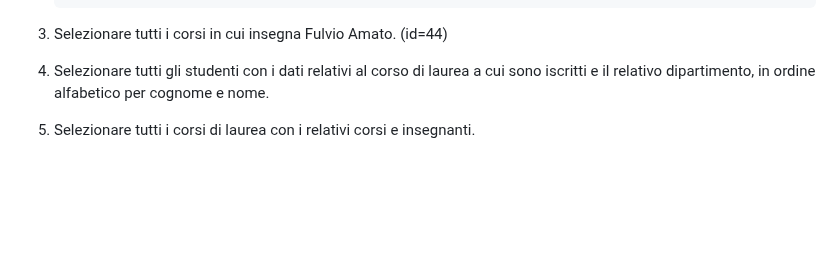
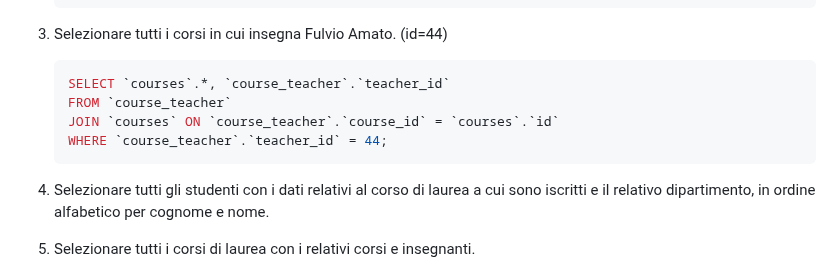
Before and after one commit to tommaso-mandorino/db-university, a Markdown page: README.md, the part around the change. Drawn GitHub-style; blank space fills up the shorter version.

Commit message:
feat(readme.md): add join query 3

````diff
--- a/README.md
+++ b/README.md
@@ -274,6 +274,13 @@ Risolvere le query basandosi sul database ottenuto dal file `schema.sql`.
 
 3. Selezionare tutti i corsi in cui insegna Fulvio Amato. (id=44)
 
+    ```sql
+    SELECT `courses`.*, `course_teacher`.`teacher_id`
+    FROM `course_teacher`
+    JOIN `courses` ON `course_teacher`.`course_id` = `courses`.`id`
+    WHERE `course_teacher`.`teacher_id` = 44;
+    ```
+
 4. Selezionare tutti gli studenti con i dati relativi al corso di laurea a cui sono iscritti e il relativo dipartimento, in ordine alfabetico per cognome e nome.
 
 5. Selezionare tutti i corsi di laurea con i relativi corsi e insegnanti.
````
